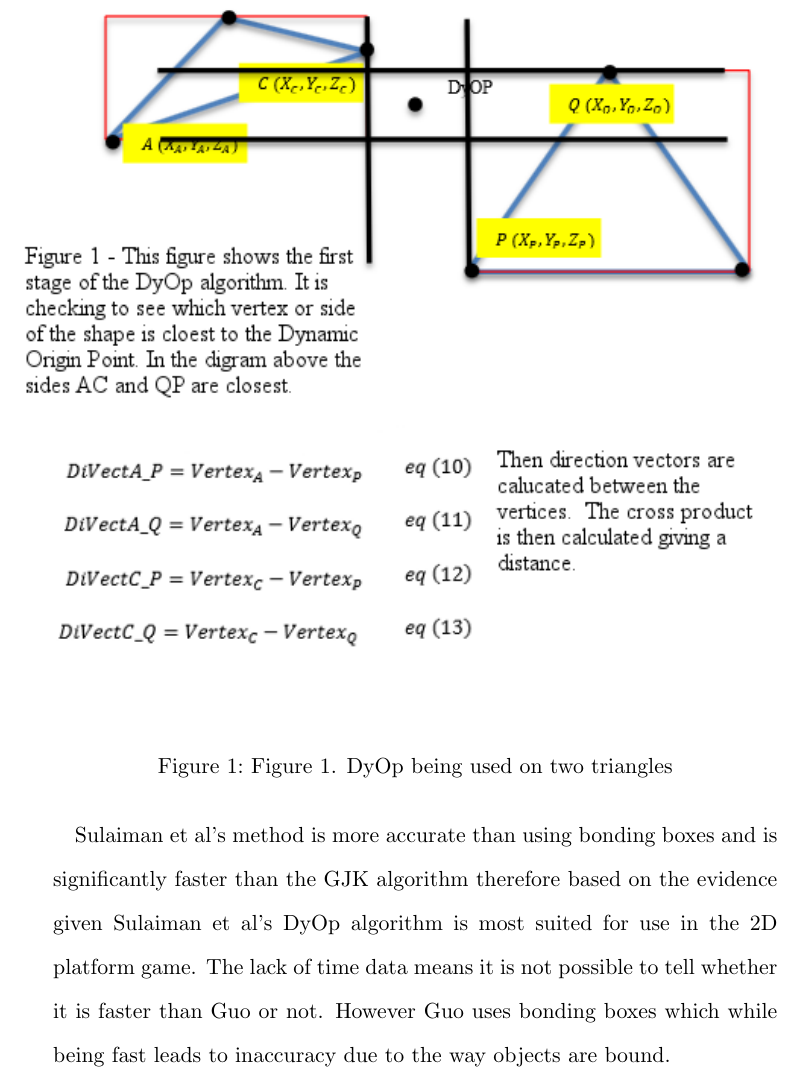
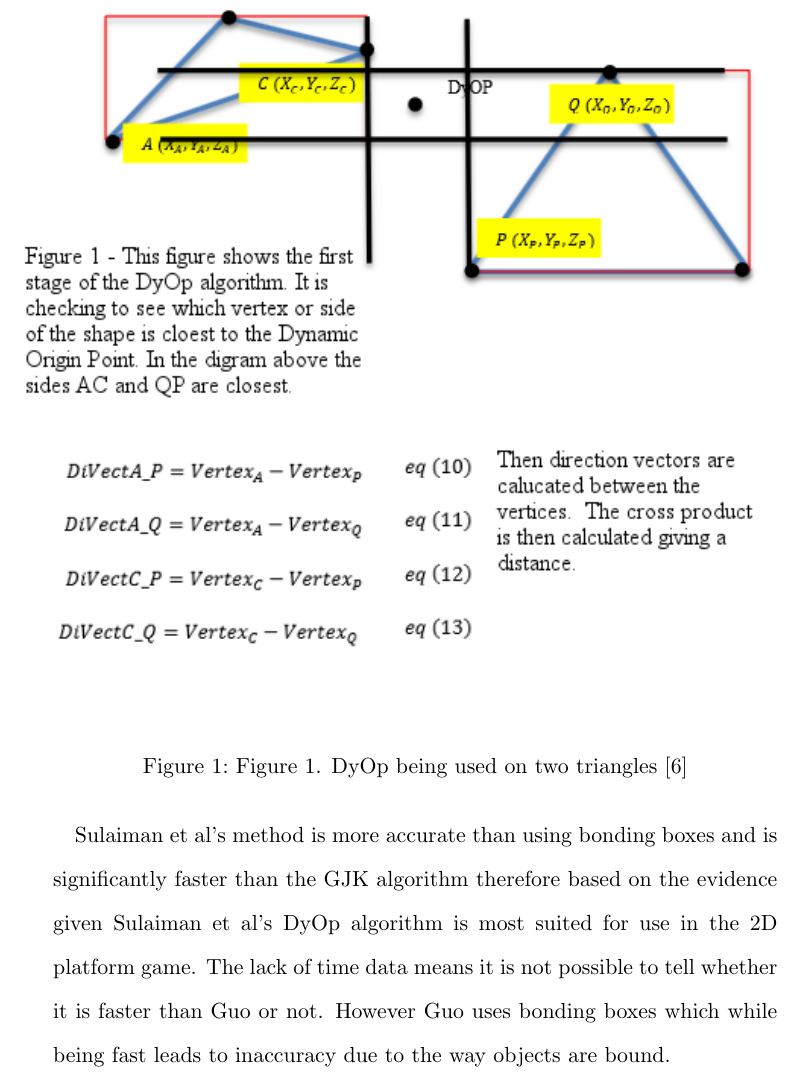
Before and after one commit to Falmouth-Games-Academy/comp110-architecture-essay, a LaTeX document (comp110_architecture.tex): part of page 5 of 7, cut so that both start at the same text. Compiled offline with pdfLaTeX.

Commit message:
some changes

```diff
--- a/comp110_architecture.tex
+++ b/comp110_architecture.tex
@@ -65,7 +65,7 @@ Sulaiman et al \cite{Sulaiman} suggested that the use of bounding boxes in colli
 The third technique has been proposed by Sulaiman et al\cite{Sulaiman}. The algorithm is for distance computation in the narrow phase of two phase collision detection. The basis of this algorithm was to find a solution that was more accurate than bonding boxes. Their method involves using a dynamic origin point, or DyOp. Figure 1 demonstrates the first stages of DyOp.
 \begin{figure}[h]
 	\includegraphics[width=1.0\linewidth]{A3figure.png}
-	\caption{Figure 1. DyOp being used on two triangles}
+	\caption{Figure 1. DyOp being used on two triangles \cite{Sulaiman}}
 \end{figure}
 \newline
 \newline
```
Also changed, not shown: comp110_architecture.pdf, 1 other file.
